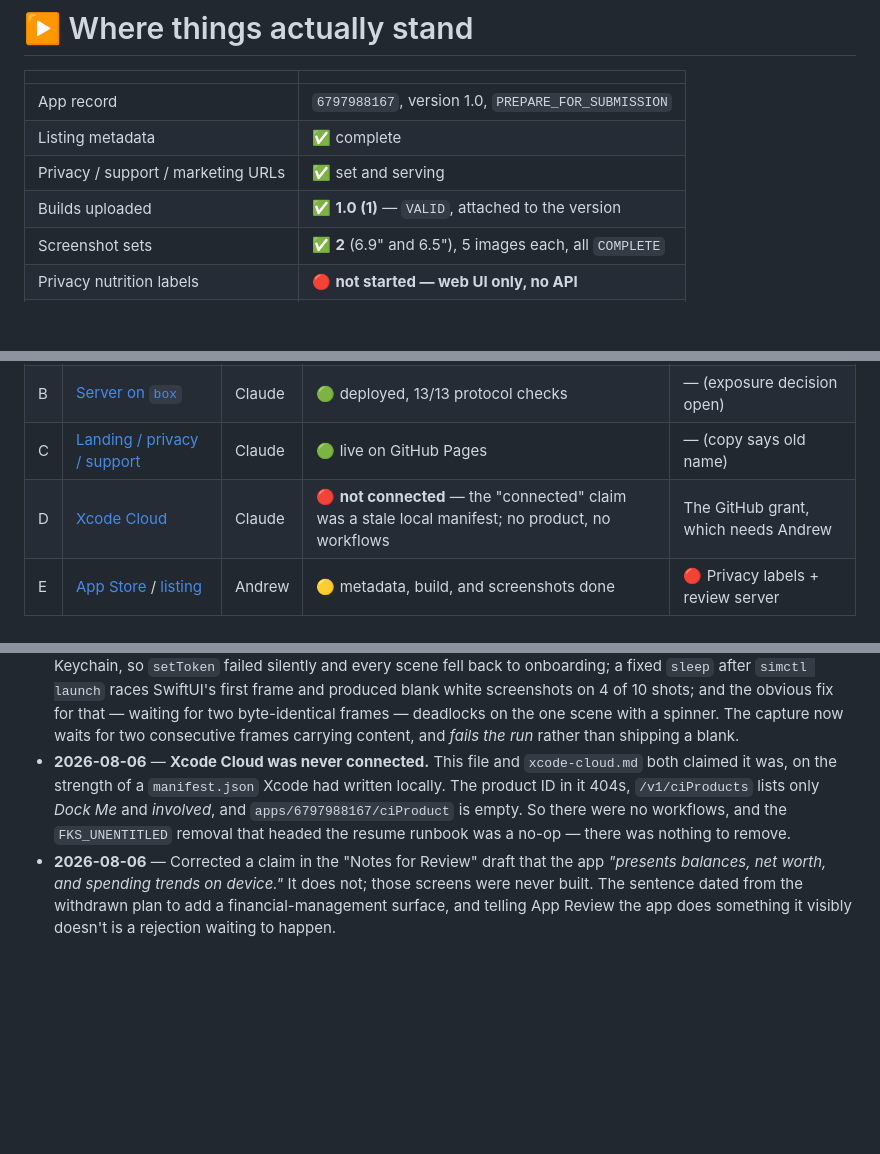
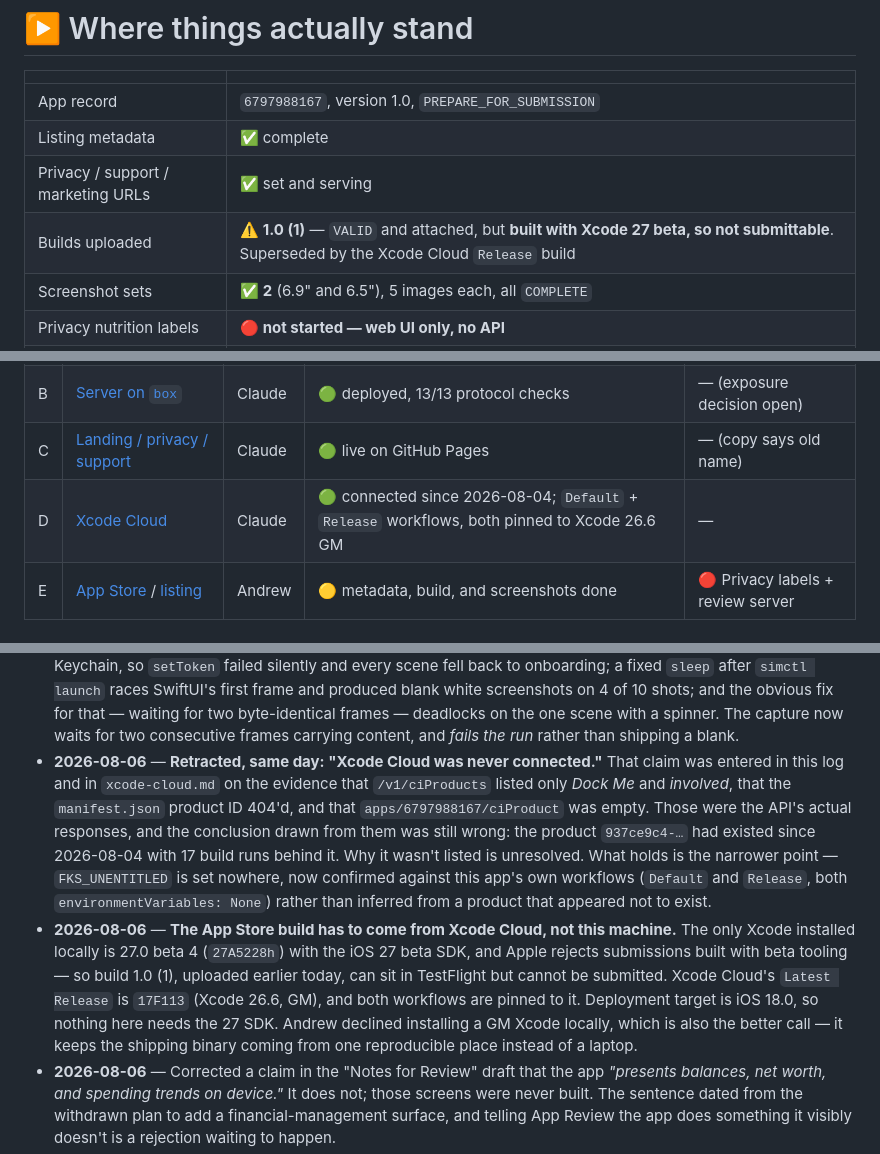
Before and after one commit to AndrewSB/FinanceKitSync, a Markdown page: docs/STATUS.md, 3 parts joined by grey strips. Drawn GitHub-style; blank space fills up the shorter version.

```diff
--- a/docs/STATUS.md
+++ b/docs/STATUS.md
@@ -36,7 +36,7 @@ Verified end to end on 2026-08-06 — the signed binary carries:
 | App record | `6797988167`, version 1.0, `PREPARE_FOR_SUBMISSION` |
 | Listing metadata | ✅ complete |
 | Privacy / support / marketing URLs | ✅ set and serving |
-| Builds uploaded | ✅ **1.0 (1)** — `VALID`, attached to the version |
+| Builds uploaded | ⚠️ **1.0 (1)** — `VALID` and attached, but **built with Xcode 27 beta, so not submittable**. Superseded by the Xcode Cloud `Release` build |
 | Screenshot sets | ✅ **2** (6.9" and 6.5"), 5 images each, all `COMPLETE` |
 | Privacy nutrition labels | 🔴 **not started — web UI only, no API** |
 | Throwaway review server | 🔴 **not stood up** |
@@ -118,7 +118,7 @@ enabled on `:8443` — read the warning in `server/deploy.sh` first.
 | A | [iOS app](./workstream-app.md) | Claude | 🟡 signs with the real entitlement, 44 tests pass; **still unproven on device** | Device test |
 | B | [Server on `box`](./workstream-server.md) | Claude | 🟢 deployed, 13/13 protocol checks | — (exposure decision open) |
 | C | [Landing / privacy / support](./workstream-landing.md) | Claude | 🟢 live on GitHub Pages | — (copy says old name) |
-| D | [Xcode Cloud](./xcode-cloud.md) | Claude | 🔴 **not connected** — the "connected" claim was a stale local manifest; no product, no workflows | The GitHub grant, which needs Andrew |
+| D | [Xcode Cloud](./xcode-cloud.md) | Claude | 🟢 connected since 2026-08-04; `Default` + `Release` workflows, both pinned to Xcode 26.6 GM | — |
 | E | [App Store](./app-store.md) / [listing](./listing.md) | Andrew | 🟡 metadata, build, and screenshots done | 🔴 Privacy labels + review server |
 
 ## Decisions made
@@ -382,12 +382,26 @@ Everything else is either done or gated on Apple. See
   two byte-identical frames — deadlocks on the one scene with a spinner. The
   capture now waits for two consecutive frames carrying content, and *fails the
   run* rather than shipping a blank.
-- **2026-08-06** — **Xcode Cloud was never connected.** This file and
-  `xcode-cloud.md` both claimed it was, on the strength of a `manifest.json`
-  Xcode had written locally. The product ID in it 404s, `/v1/ciProducts` lists
-  only *Dock Me* and *involved*, and `apps/6797988167/ciProduct` is empty. So
-  there were no workflows, and the `FKS_UNENTITLED` removal that headed the
-  resume runbook was a no-op — there was nothing to remove.
+- **2026-08-06** — **Retracted, same day: "Xcode Cloud was never connected."**
+  That claim was entered in this log and in `xcode-cloud.md` on the evidence
+  that `/v1/ciProducts` listed only *Dock Me* and *involved*, that the
+  `manifest.json` product ID 404'd, and that `apps/6797988167/ciProduct` was
+  empty. Those were the API's actual responses, and the conclusion drawn from
+  them was still wrong: the product `937ce9c4-…` had existed since 2026-08-04
+  with 17 build runs behind it. Why it wasn't listed is unresolved. What holds
+  is the narrower point — `FKS_UNENTITLED` is set nowhere, now confirmed
+  against this app's own workflows (`Default` and `Release`, both
+  `environmentVariables: None`) rather than inferred from a product that
+  appeared not to exist.
+- **2026-08-06** — **The App Store build has to come from Xcode Cloud, not this
+  machine.** The only Xcode installed locally is 27.0 beta 4 (`27A5228h`) with
+  the iOS 27 beta SDK, and Apple rejects submissions built with beta tooling —
+  so build 1.0 (1), uploaded earlier today, can sit in TestFlight but cannot be
+  submitted. Xcode Cloud's `Latest Release` is `17F113` (Xcode 26.6, GM), and
+  both workflows are pinned to it. Deployment target is iOS 18.0, so nothing
+  here needs the 27 SDK. Andrew declined installing a GM Xcode locally, which
+  is also the better call — it keeps the shipping binary coming from one
+  reproducible place instead of a laptop.
 - **2026-08-06** — Corrected a claim in the "Notes for Review" draft that the
   app *"presents balances, net worth, and spending trends on device."* It does
   not; those screens were never built. The sentence dated from the withdrawn
```
Also changed, not shown: docs/xcode-cloud.md (+22 -19 lines).
